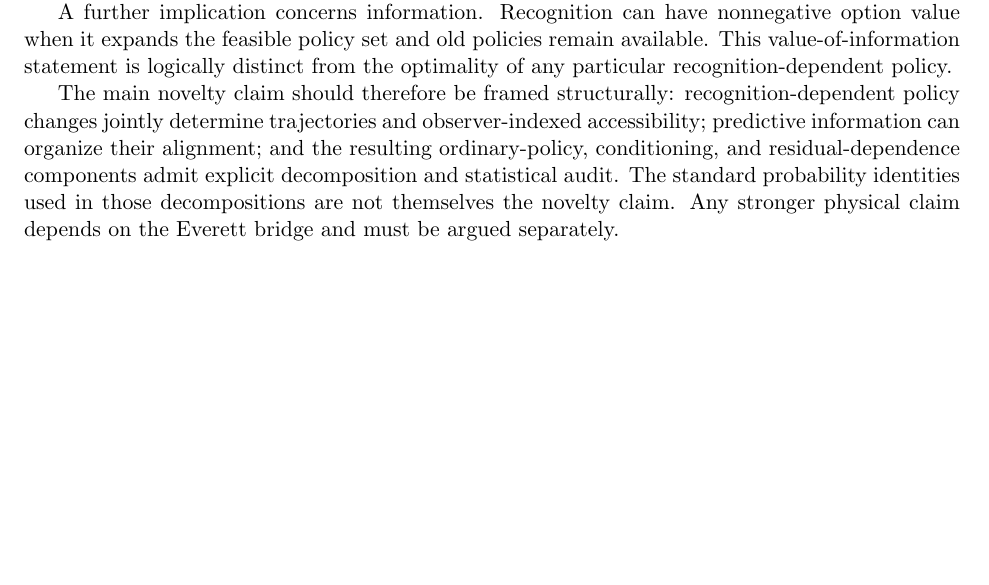
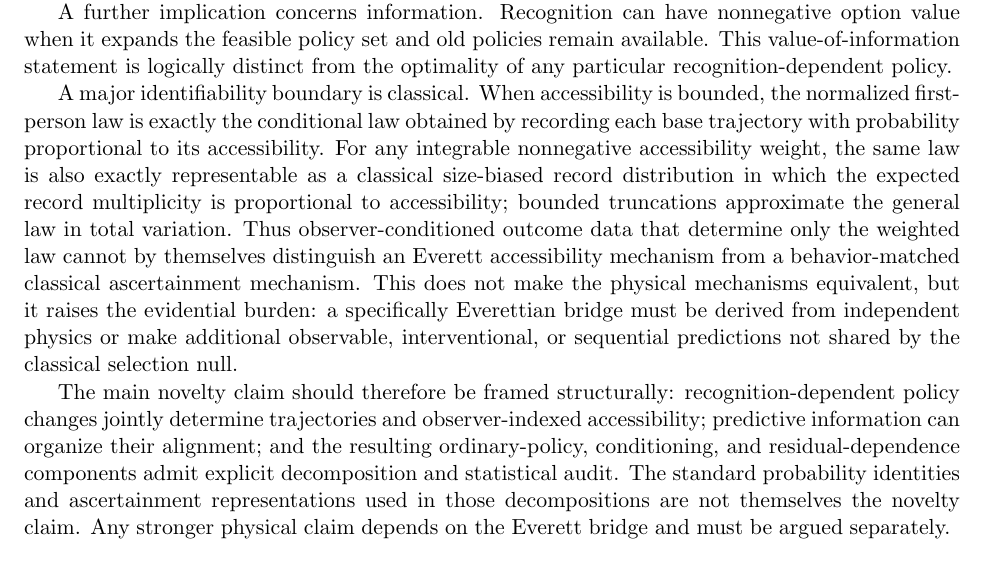
Before and after one commit to Unjuno/quantum-bogosort, a LaTeX paper (paper/main.tex, which reads paper/sections/discussion.tex): part of page 12 of 43, cut so that both start at the same text, the shorter picture padded with empty space. Compiled offline with pdfLaTeX.

Commit message:
Expose selection-equivalence limitation in discussion

```diff
--- a/paper/sections/discussion.tex
+++ b/paper/sections/discussion.tex
@@ -10,4 +10,6 @@ The explained-variance form of the residual certificate is useful as an interpre
 
 A further implication concerns information. Recognition can have nonnegative option value when it expands the feasible policy set and old policies remain available. This value-of-information statement is logically distinct from the optimality of any particular recognition-dependent policy.
 
-The main novelty claim should therefore be framed structurally: recognition-dependent policy changes jointly determine trajectories and observer-indexed accessibility; predictive information can organize their alignment; and the resulting ordinary-policy, conditioning, and residual-dependence components admit explicit decomposition and statistical audit. The standard probability identities used in those decompositions are not themselves the novelty claim. Any stronger physical claim depends on the Everett bridge and must be argued separately.
+A major identifiability boundary is classical. When accessibility is bounded, the normalized first-person law is exactly the conditional law obtained by recording each base trajectory with probability proportional to its accessibility. For any integrable nonnegative accessibility weight, the same law is also exactly representable as a classical size-biased record distribution in which the expected record multiplicity is proportional to accessibility; bounded truncations approximate the general law in total variation. Thus observer-conditioned outcome data that determine only the weighted law cannot by themselves distinguish an Everett accessibility mechanism from a behavior-matched classical ascertainment mechanism. This does not make the physical mechanisms equivalent, but it raises the evidential burden: a specifically Everettian bridge must be derived from independent physics or make additional observable, interventional, or sequential predictions not shared by the classical selection null.
+
+The main novelty claim should therefore be framed structurally: recognition-dependent policy changes jointly determine trajectories and observer-indexed accessibility; predictive information can organize their alignment; and the resulting ordinary-policy, conditioning, and residual-dependence components admit explicit decomposition and statistical audit. The standard probability identities and ascertainment representations used in those decompositions are not themselves the novelty claim. Any stronger physical claim depends on the Everett bridge and must be argued separately.
```
